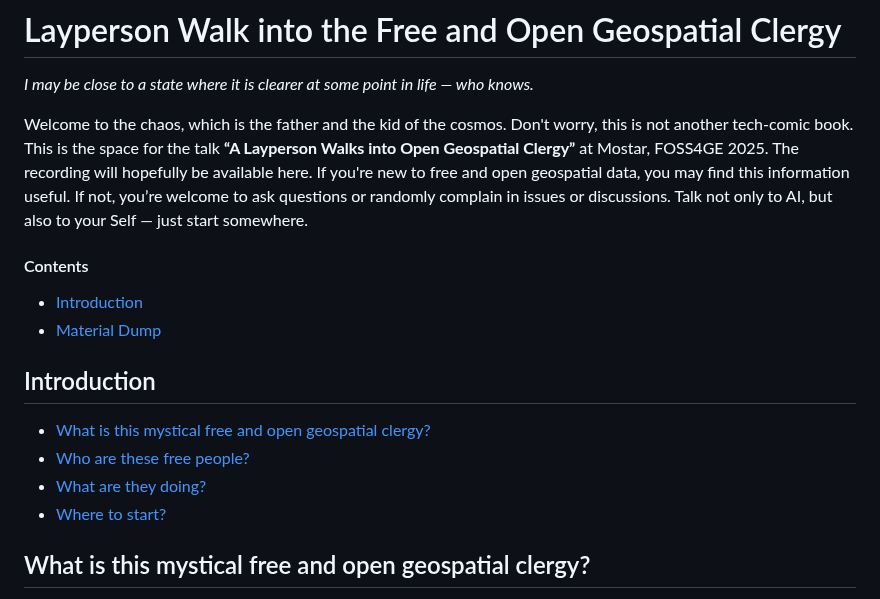
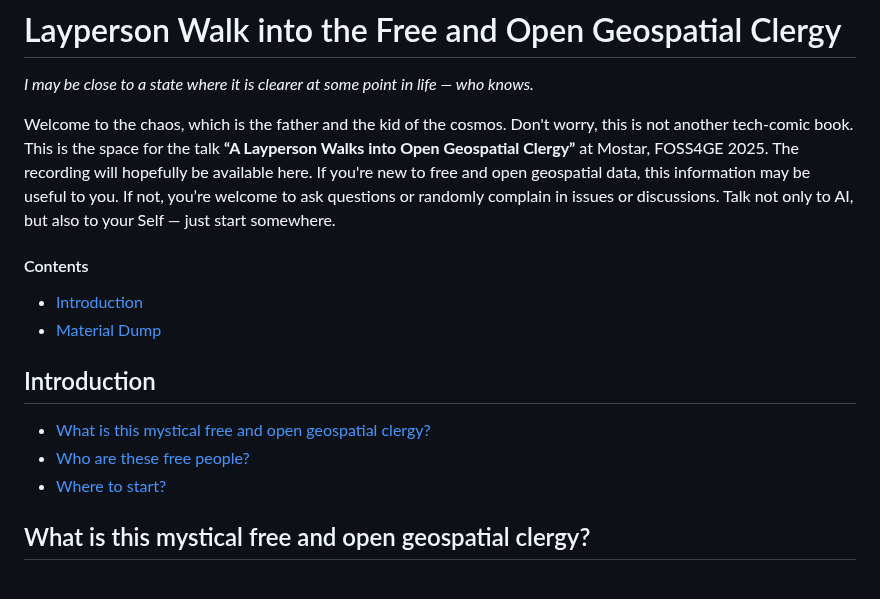
Before and after one commit to bkavlak/layperson-into-geospatial, a Markdown page: README.md, the part around the change. GitHub-like rendering.

```diff
--- a/README.md
+++ b/README.md
@@ -1,7 +1,7 @@
 # Layperson Walk into the Free and Open Geospatial Clergy
 *I may be close to a state where it is clearer at some point in life — who knows.*
 
-Welcome to the chaos, which is the father and the kid of the cosmos. Don't worry, this is not another tech-comic book. This is the space for the talk **“A Layperson Walks into Open Geospatial Clergy”** at Mostar, FOSS4GE 2025. The recording will hopefully be available here. If you're new to free and open geospatial data, you may find this information useful. If not, you’re welcome to ask questions or randomly complain in issues or discussions. Talk not only to AI, but also to your Self — just start somewhere.
+Welcome to the chaos, which is the father and the kid of the cosmos. Don't worry, this is not another tech-comic book. This is the space for the talk **“A Layperson Walks into Open Geospatial Clergy”** at Mostar, FOSS4GE 2025. The recording will hopefully be available here. If you're new to free and open geospatial data, this information may be useful to you. If not, you’re welcome to ask questions or randomly complain in issues or discussions. Talk not only to AI, but also to your Self — just start somewhere.
 
 #### Contents
 - [Introduction](#introduction)
@@ -12,7 +12,6 @@ Welcome to the chaos, which is the father and the kid of the cosmos. Don't worry
 
 - [What is this mystical free and open geospatial clergy?](#what-is-this-mystical-free-and-open-geospatial-clergy?)
 - [Who are these free people?](#who-are-these-free-people?)
-- [What are they doing?](#what-are-they-doing?)
 - [Where to start?](#where-to-start?)
 
 
```
